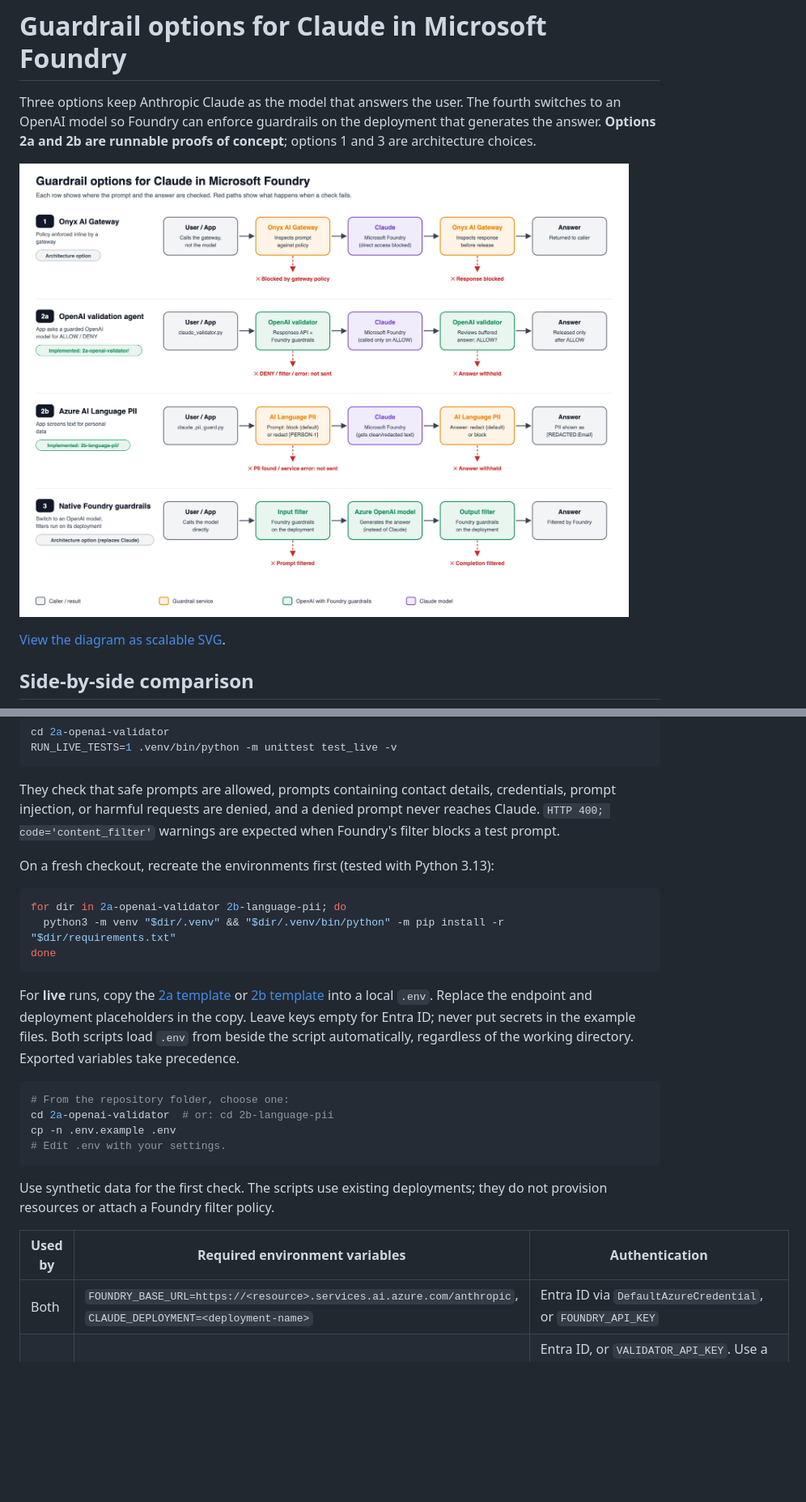
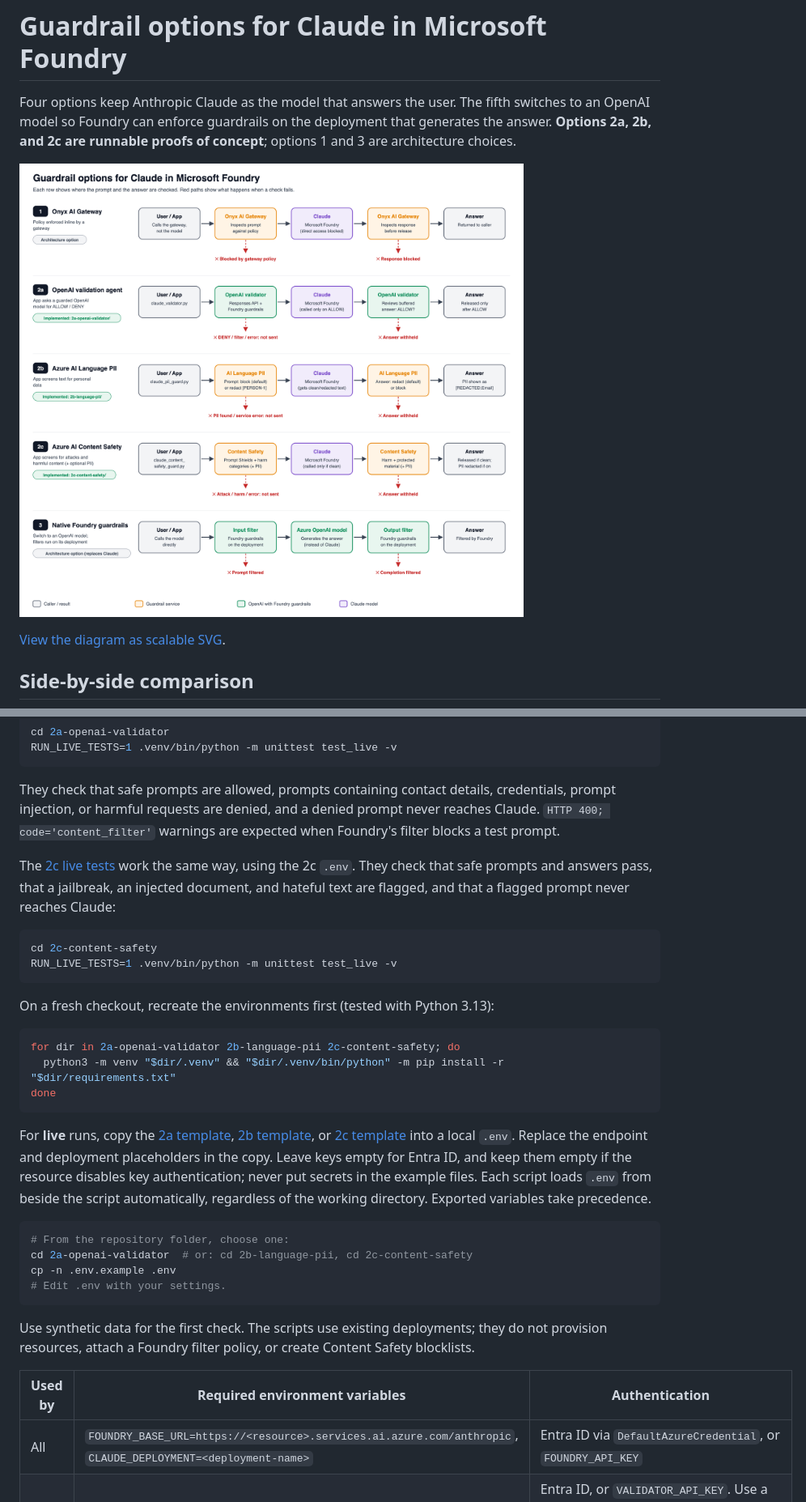
Before and after one commit to yanivno/pii-guardrails-with-anthropic-foundry, a Markdown page: README.md, 2 parts joined by grey strips. Shown at 81% size. GitHub-like rendering; pictures changed too: docs/architecture.png; blank space fills up the shorter version.

````diff
--- a/README.md
+++ b/README.md
@@ -1,4 +1,4 @@
 # Guardrail options for Claude in Microsoft Foundry
 
-Three options keep Anthropic Claude as the model that answers the user. The fourth switches to an OpenAI model so Foundry can enforce guardrails on the deployment that generates the answer. **Options 2a and 2b are runnable proofs of concept**; options 1 and 3 are architecture choices.
+Four options keep Anthropic Claude as the model that answers the user. The fifth switches to an OpenAI model so Foundry can enforce guardrails on the deployment that generates the answer. **Options 2a, 2b, and 2c are runnable proofs of concept**; options 1 and 3 are architecture choices.
 
@@ -69,27 +92,34 @@ RUN_LIVE_TESTS=1 .venv/bin/python -m unittest test_live -v
 
 They check that safe prompts are allowed, prompts containing contact details, credentials, prompt injection, or harmful requests are denied, and a denied prompt never reaches Claude. `HTTP 400; code='content_filter'` warnings are expected when Foundry's filter blocks a test prompt.
 
+The [2c live tests](./2c-content-safety/test_live.py) work the same way, using the 2c `.env`. They check that safe prompts and answers pass, that a jailbreak, an injected document, and hateful text are flagged, and that a flagged prompt never reaches Claude:
+
+```sh
+cd 2c-content-safety
+RUN_LIVE_TESTS=1 .venv/bin/python -m unittest test_live -v
+```
+
 On a fresh checkout, recreate the environments first (tested with Python 3.13):
 
 ```sh
-for dir in 2a-openai-validator 2b-language-pii; do
+for dir in 2a-openai-validator 2b-language-pii 2c-content-safety; do
   python3 -m venv "$dir/.venv" && "$dir/.venv/bin/python" -m pip install -r "$dir/requirements.txt"
 done
 ```
 
-For **live** runs, copy the [2a template](./2a-openai-validator/.env.example) or [2b template](./2b-language-pii/.env.example) into a local `.env`. Replace the endpoint and deployment placeholders in the copy. Leave keys empty for Entra ID; never put secrets in the example files. Both scripts load `.env` from beside the script automatically, regardless of the working directory. Exported variables take precedence.
+For **live** runs, copy the [2a template](./2a-openai-validator/.env.example), [2b template](./2b-language-pii/.env.example), or [2c template](./2c-content-safety/.env.example) into a local `.env`. Replace the endpoint and deployment placeholders in the copy. Leave keys empty for Entra ID, and keep them empty if the resource disables key authentication; never put secrets in the example files. Each script loads `.env` from beside the script automatically, regardless of the working directory. Exported variables take precedence.
 
 ```sh
 # From the repository folder, choose one:
-cd 2a-openai-validator  # or: cd 2b-language-pii
+cd 2a-openai-validator  # or: cd 2b-language-pii, cd 2c-content-safety
 cp -n .env.example .env
 # Edit .env with your settings.
 ```
 
-Use synthetic data for the first check. The scripts use existing deployments; they do not provision resources or attach a Foundry filter policy.
+Use synthetic data for the first check. The scripts use existing deployments; they do not provision resources, attach a Foundry filter policy, or create Content Safety blocklists.
 
 | Used by | Required environment variables | Authentication |
 | --- | --- | --- |
-| Both | `FOUNDRY_BASE_URL=https://<resource>.services.ai.azure.com/anthropic`, `CLAUDE_DEPLOYMENT=<deployment-name>` | Entra ID via `DefaultAzureCredential`, or `FOUNDRY_API_KEY` |
+| All | `FOUNDRY_BASE_URL=https://<resource>.services.ai.azure.com/anthropic`, `CLAUDE_DEPLOYMENT=<deployment-name>` | Entra ID via `DefaultAzureCredential`, or `FOUNDRY_API_KEY` |
 | 2a | `VALIDATOR_BASE_URL=https://<resource>.openai.azure.com/openai/v1/`, `VALIDATOR_DEPLOYMENT=<responses-compatible-deployment>` | Entra ID, or `VALIDATOR_API_KEY`. Use a deployment supporting the OpenAI Responses API and attach the intended guardrail policy in Foundry first. The SDK appends `/responses` to the base URL. |
 | 2b | `LANGUAGE_ENDPOINT=https://<language-resource>.cognitiveservices.azure.com` | Entra ID, or `LANGUAGE_KEY`. A Foundry (AI Services) resource also serves this API at `https://<foundry-resource>.cognitiveservices.azure.com` with the same key. See the [script](./2b-language-pii/claude_pii_guard.py) for PII modes, categories, and API version. |
````
Also changed, not shown: other parts of README.md (+39 -14 lines), 6 other files.
